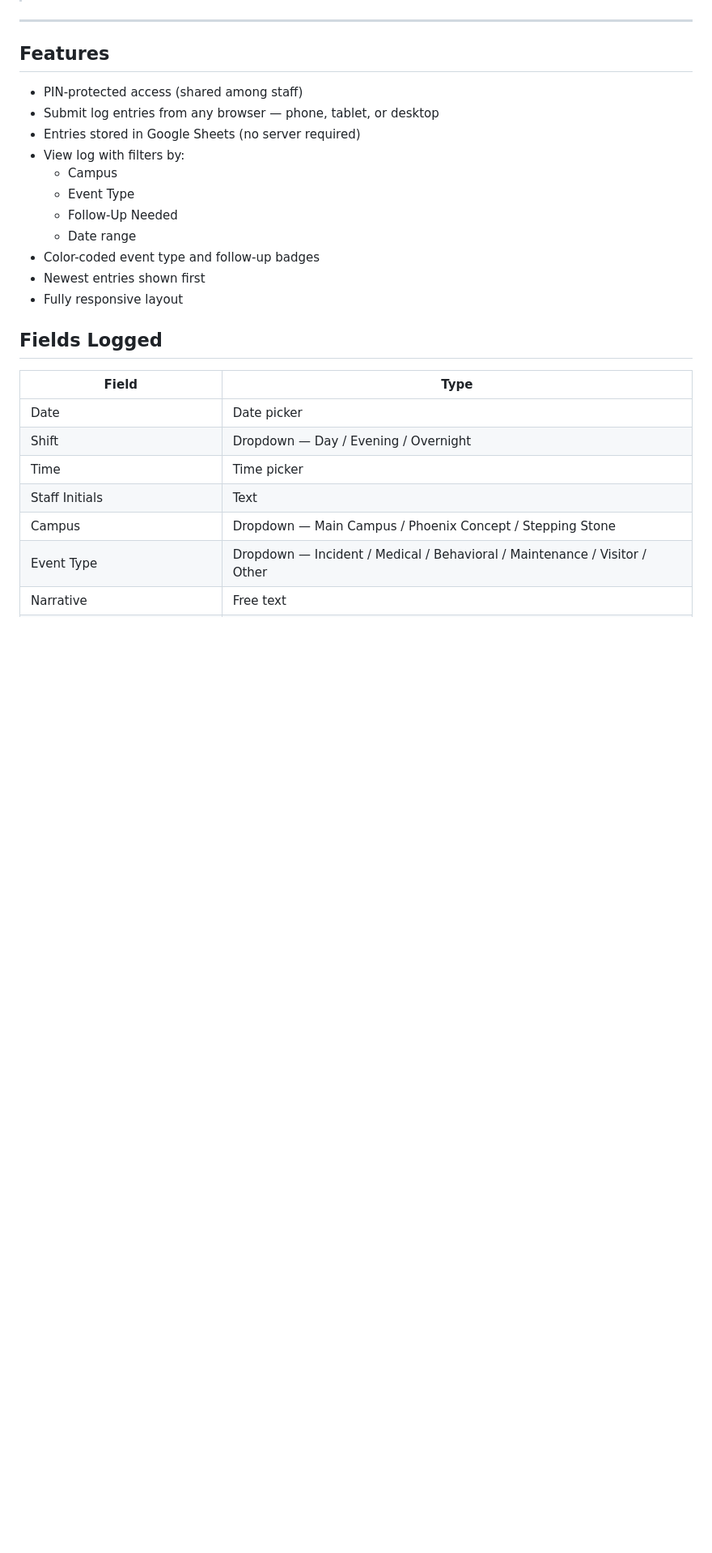
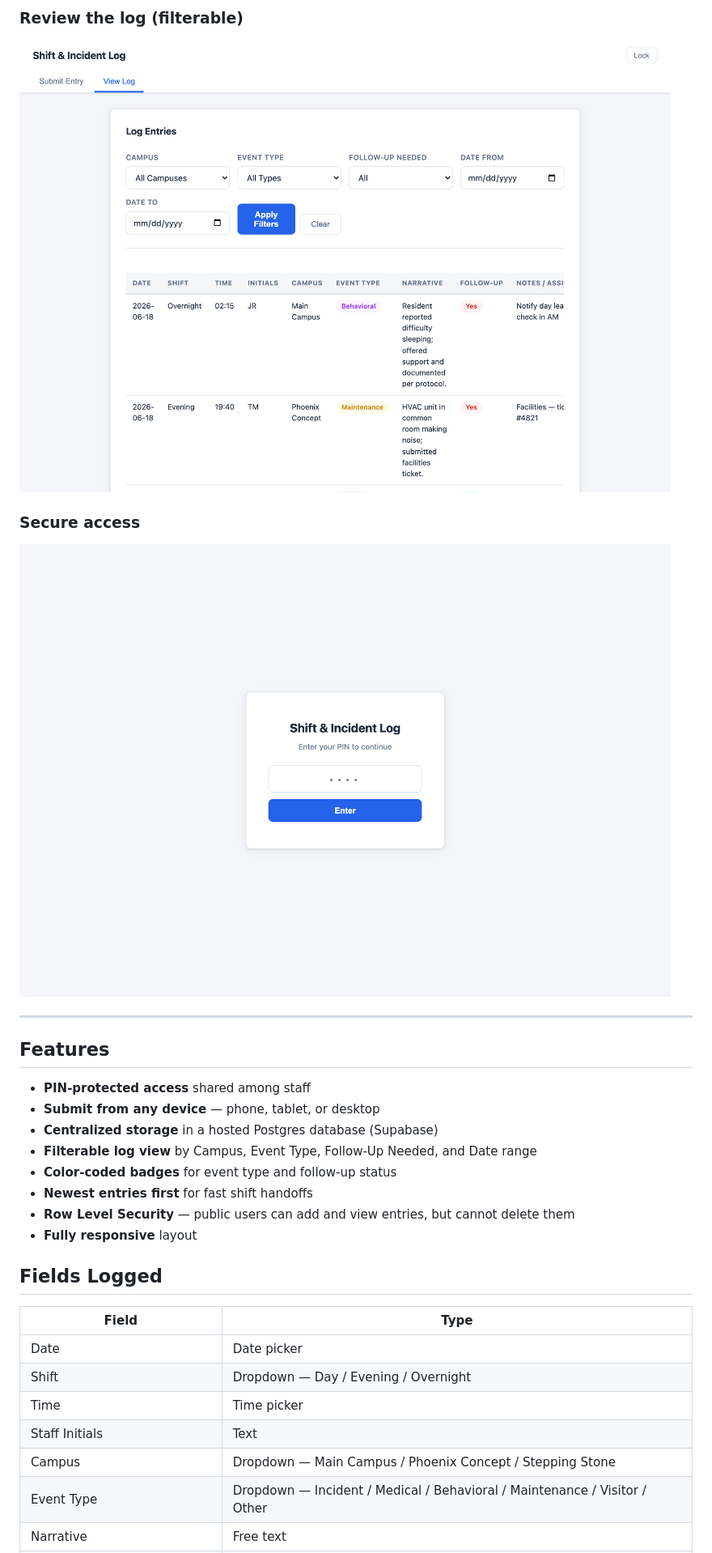
Before and after one commit to simonsealey/Shift-Incident-Log, a Markdown page: README.md, the part around one of its changes. Shown at 81% size. Rendered like a GitHub page; pictures changed too: assets/01-pin.png (added), assets/03-log.png (added); blank space fills up the shorter version.

Commit message:
Polish README with badges, live demo link, and screenshots
Co-Authored-By: Claude Sonnet 4.6 <noreply@anthropic.com>

```diff
--- a/README.md
+++ b/README.md
@@ -6,19 +21,21 @@ A web-based shift and incident logging tool built for a multi-campus behavioral
+### Review the log (filterable)
+![Log view](assets/03-log.png)
+
+### Secure access
+![PIN gate](assets/01-pin.png)
 
 ---
 
 ## Features
 
-- PIN-protected access (shared among staff)
-- Submit log entries from any browser — phone, tablet, or desktop
-- Entries stored in Google Sheets (no server required)
-- View log with filters by:
-  - Campus
-  - Event Type
-  - Follow-Up Needed
-  - Date range
-- Color-coded event type and follow-up badges
-- Newest entries shown first
-- Fully responsive layout
+- **PIN-protected access** shared among staff
+- **Submit from any device** — phone, tablet, or desktop
+- **Centralized storage** in a hosted Postgres database (Supabase)
+- **Filterable log view** by Campus, Event Type, Follow-Up Needed, and Date range
+- **Color-coded badges** for event type and follow-up status
+- **Newest entries first** for fast shift handoffs
+- **Row Level Security** — public users can add and view entries, but cannot delete them
+- **Fully responsive** layout
 
 ## Fields Logged
 
```
Also changed, not shown: other parts of README.md (+16 -1 lines), assets/02-form.png (added).
